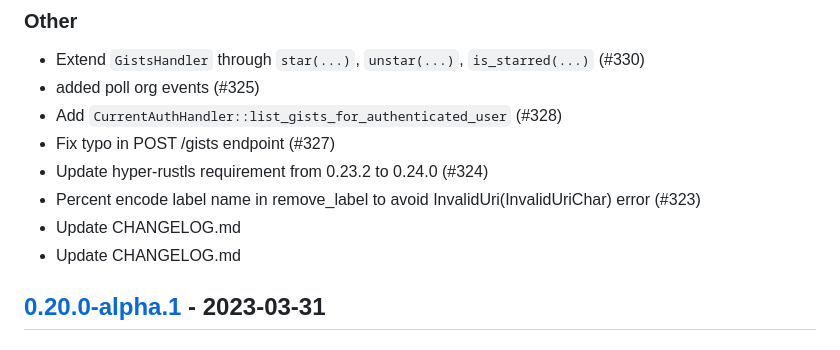
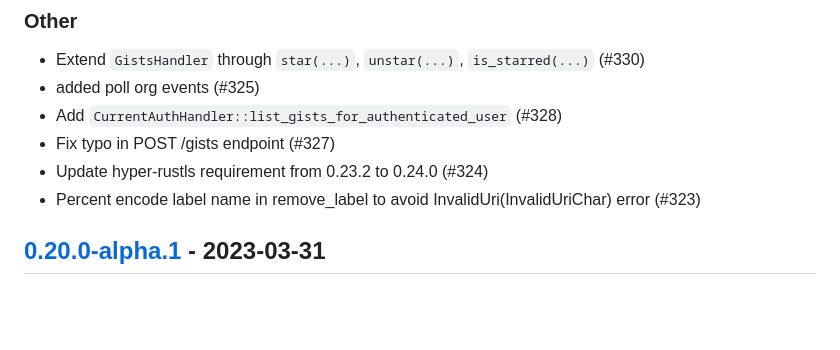
Before and after one commit to XAMPPRocky/octocrab, a Markdown page: CHANGELOG.md, the part around the change. Drawn GitHub-style; blank space fills up the shorter version.

```diff
--- a/CHANGELOG.md
+++ b/CHANGELOG.md
@@ -109,8 +109,6 @@ and this project adheres to [Semantic Versioning](https://semver.org/spec/v2.0.0
 - Fix typo in POST /gists endpoint (#327)
 - Update hyper-rustls requirement from 0.23.2 to 0.24.0 (#324)
 - Percent encode label name in remove_label to avoid InvalidUri(InvalidUriChar) error (#323)
-- Update CHANGELOG.md
-- Update CHANGELOG.md
 
 ## [0.20.0-alpha.1](https://github.com/XAMPPRocky/octocrab/compare/v0.20.0-alpha.0...v0.20.0-alpha.1) - 2023-03-31
 
```
